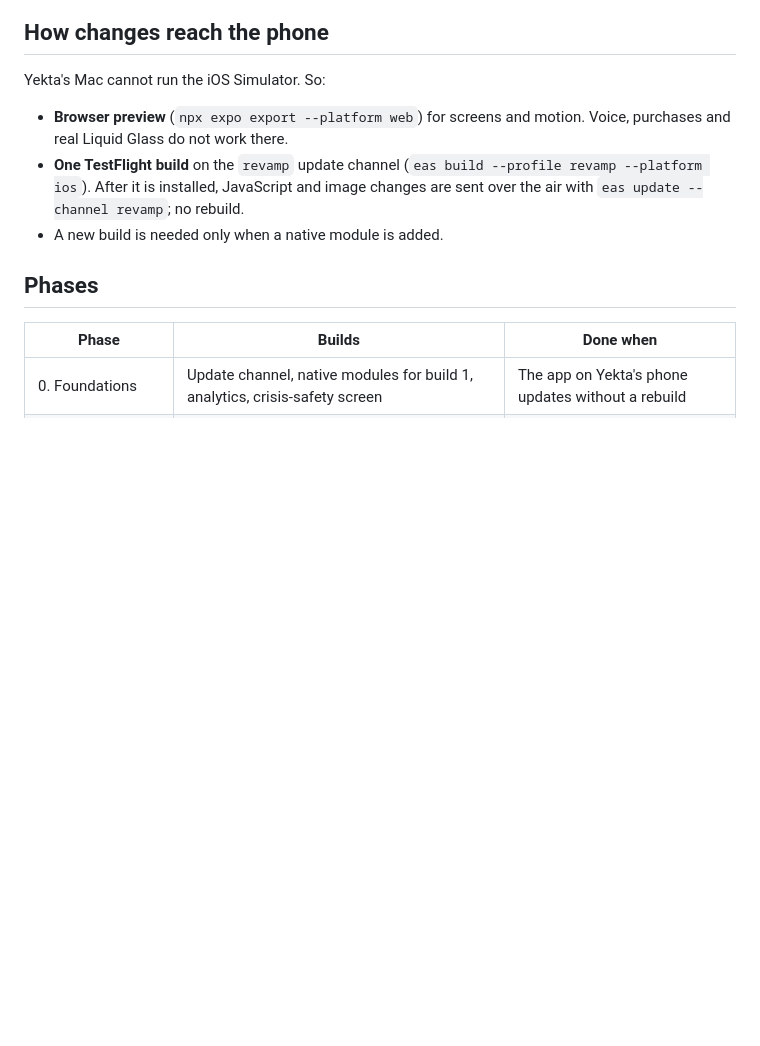
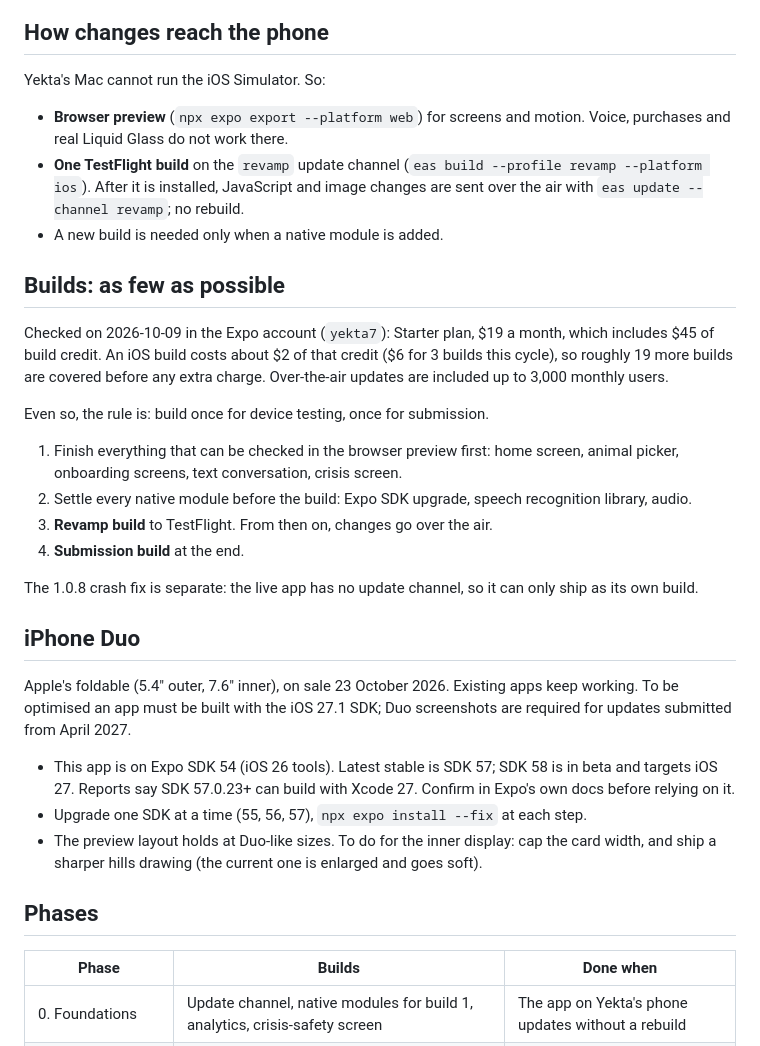
Before and after one commit to yd3-debug/Symponia-IOS, a Markdown page: REVAMP_PLAN.md, the part around the change. Rendered like a GitHub page; blank space fills up the shorter version.

Commit message:
Plan: build budget, iPhone Duo requirements
Co-Authored-By: Claude Opus 5.5 <noreply@anthropic.com>

```diff
--- a/REVAMP_PLAN.md
+++ b/REVAMP_PLAN.md
@@ -44,6 +44,39 @@ Yekta's Mac cannot run the iOS Simulator. So:
   revamp --platform ios`). After it is installed, JavaScript and image changes
   are sent over the air with `eas update --channel revamp`; no rebuild.
 - A new build is needed only when a native module is added.
+
+## Builds: as few as possible
+
+Checked on 2026-10-09 in the Expo account (`yekta7`): Starter plan, $19 a month,
+which includes $45 of build credit. An iOS build costs about $2 of that credit
+($6 for 3 builds this cycle), so roughly 19 more builds are covered before any
+extra charge. Over-the-air updates are included up to 3,000 monthly users.
+
+Even so, the rule is: build once for device testing, once for submission.
+
+1. Finish everything that can be checked in the browser preview first: home
+   screen, animal picker, onboarding screens, text conversation, crisis screen.
+2. Settle every native module before the build: Expo SDK upgrade, speech
+   recognition library, audio.
+3. **Revamp build** to TestFlight. From then on, changes go over the air.
+4. **Submission build** at the end.
+
+The 1.0.8 crash fix is separate: the live app has no update channel, so it can
+only ship as its own build.
+
+## iPhone Duo
+
+Apple's foldable (5.4" outer, 7.6" inner), on sale 23 October 2026. Existing
+apps keep working. To be optimised an app must be built with the iOS 27.1 SDK;
+Duo screenshots are required for updates submitted from April 2027.
+
+- This app is on Expo SDK 54 (iOS 26 tools). Latest stable is SDK 57; SDK 58 is
+  in beta and targets iOS 27. Reports say SDK 57.0.23+ can build with Xcode 27.
+  Confirm in Expo's own docs before relying on it.
+- Upgrade one SDK at a time (55, 56, 57), `npx expo install --fix` at each step.
+- The preview layout holds at Duo-like sizes. To do for the inner display: cap
+  the card width, and ship a sharper hills drawing (the current one is enlarged
+  and goes soft).
 
 ## Phases
 
```
